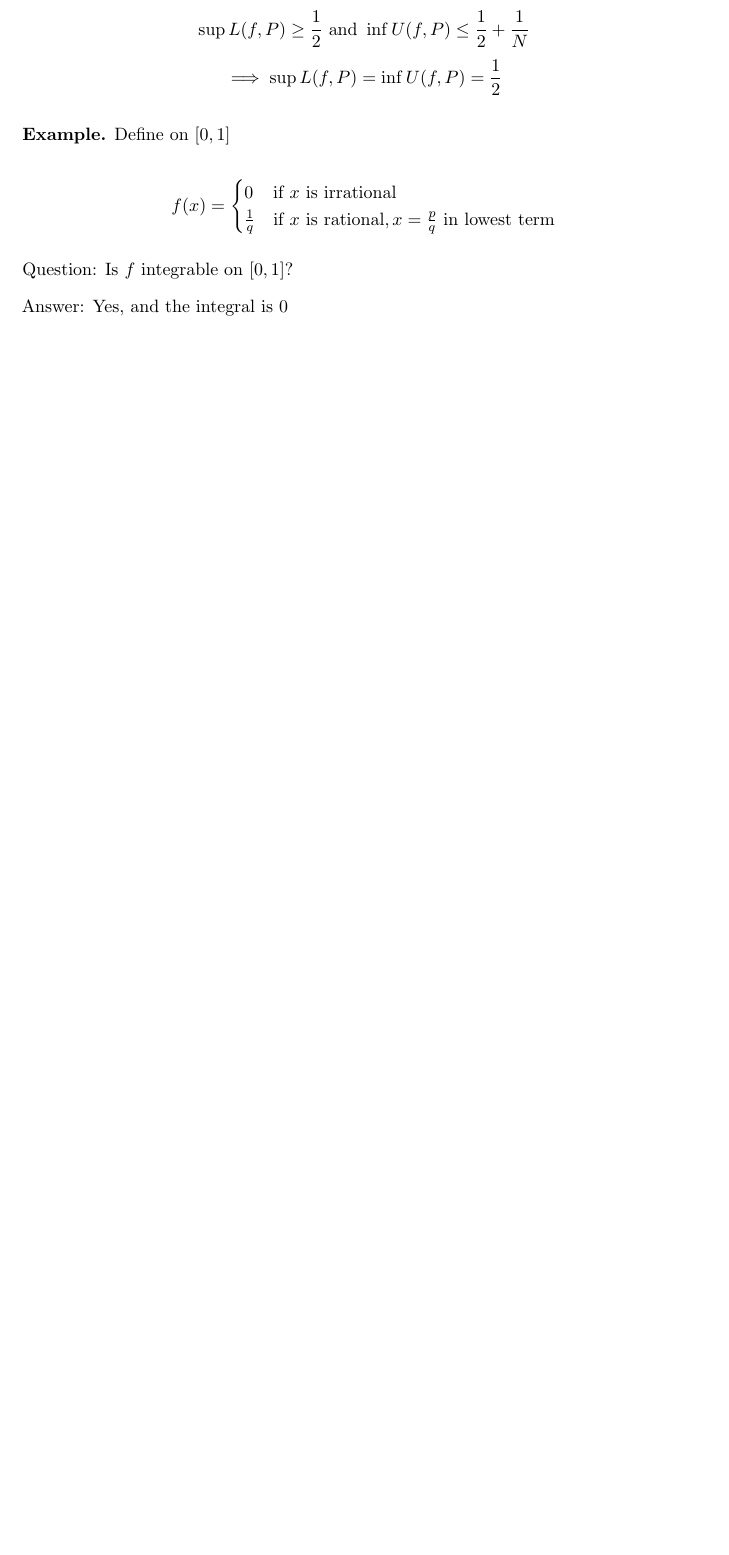
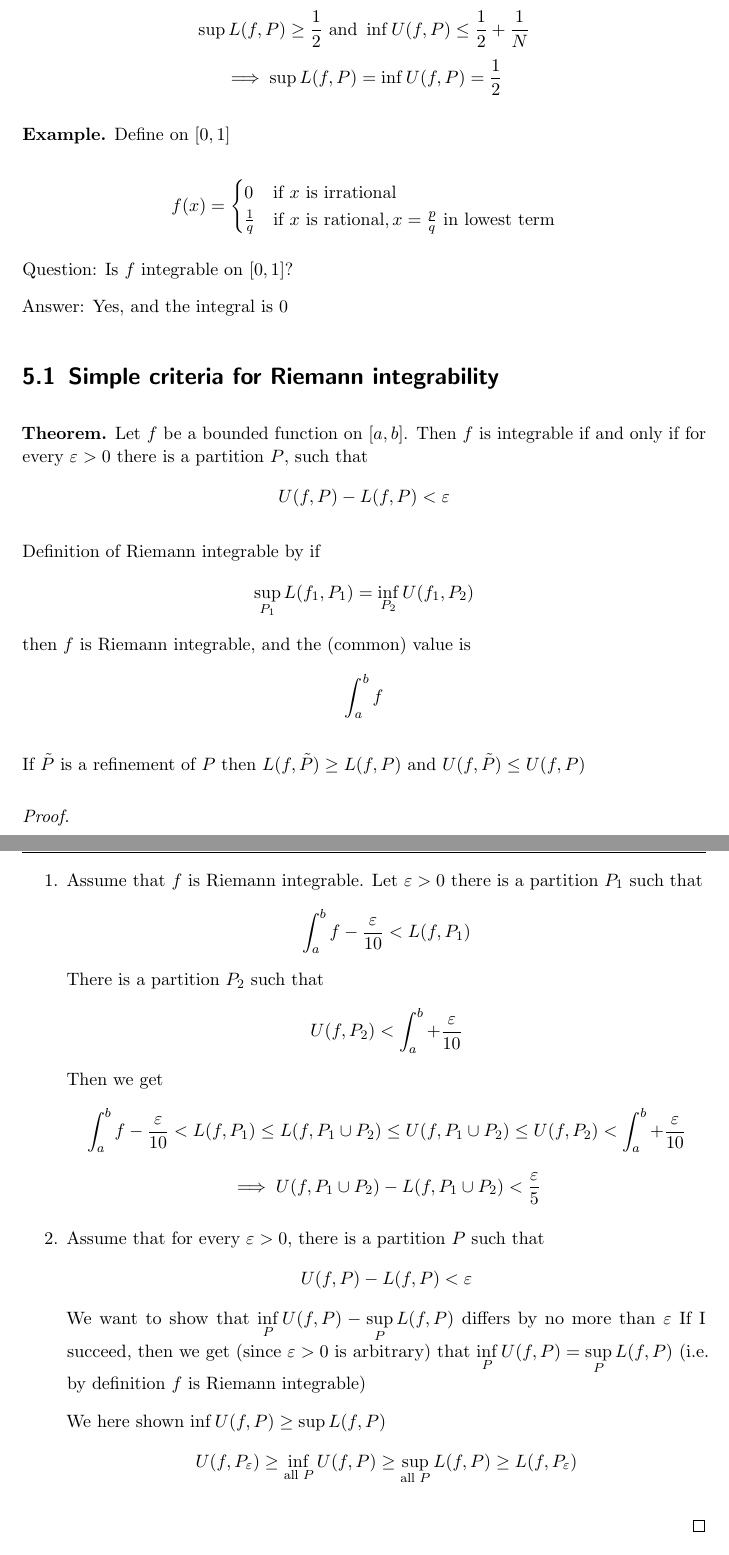
Before and after one commit to pongsaphol/MATH-421, a LaTeX document (main.tex, which reads Notes/05.tex): part of page 59 of 59 before the commit and two parts of pages 59 and 60 of 61 after it, the two joined at a grey line, cut so that both start at the same text, the shorter picture padded with empty space. The pictures show the PDF file main.pdf that the author committed with the source.

```diff
--- a/Notes/05.tex
+++ b/Notes/05.tex
@@ -193,3 +193,60 @@
 
 Answer: Yes, and the integral is $0$
 \end{example*}
+
+\section{Simple criteria for Riemann integrability}
+
+% Criteria
+\begin{theorem*}
+  Let $f$ be a bounded function on $[a, b]$. Then $f$ is integrable if and only if for every $\eps > 0$
+  there is a partition $P$, such that $$U(f, P) - L(f, P) < \eps$$
+\end{theorem*}
+
+Definition of Riemann integrable by if
+$$\sup_{P_1} L(f_1, P_1) = \inf_{P_2} U(f_1, P_2)$$
+then $f$ is Riemann integrable, and the (common) value is $$\int_{a}^{b}f $$
+
+If $\tilde{P}$ is a refinement of $P$ then $L(f, \tilde{P}) \geq L(f, P)$ and $U(f, \tilde{P}) \leq U(f, P)$
+
+\begin{proof}
+  \text{}
+  \begin{enumerate}[1.]
+    \item Assume that $f$ is Riemann integrable.
+    Let $\eps > 0$ there is a partition $P_1$ such that
+    $$\int_a^b f - \frac{\eps}{10} < L(f, P_1)$$
+    There is a partition $P_2$ such that
+    $$U(f, P_2) < \int_a^b + \frac{\eps}{10}$$
+    Then we get
+    $$\int_a^b f - \frac{\eps}{10} < L(f, P_1) \leq L(f, P_1\cup P_2) \leq U(f, P_1\cup P_2) \leq U(f, P_2) < \int_a^b + \frac{\eps}{10}$$
+    $$\implies U(f, P_1 \cup P_2) - L(f, P_1 \cup P_2) < \frac{\eps}{5}$$
+    \item Assume that for every $\eps > 0$, there is a partition $P$ such that
+    $$U(f, P) - L(f, P) < \eps$$
+    We want to show that $\displaystyle\inf_P U(f, P) - \displaystyle\sup_P L(f, P)$ differs by no more than $\eps$
+    If I succeed, then we get (since $\eps > 0$ is arbitrary) that
+    $\displaystyle\inf_P U(f, P) = \displaystyle\sup_P L(f, P)$
+    (i.e. by definition $f$ is Riemann integrable)
+
+    We here shown $\inf U(f, P) \geq \sup L(f, P)$
+    $$U(f, P_\eps) \ge \inf_{\text{all }P}U(f, P) \ge \sup _{\text{all }P}L(f, P) \ge L(f, P_\eps)$$
+  \end{enumerate}
+\end{proof}
+\section{Continuous functions}
+
+\begin{theorem*}
+  A continuous function $f$ on $[a, b]$ is Riemann integrable
+\end{theorem*}
+
+Recall the defnition of continuity.
+A function is continuous at $x_0 \in [a, b]$
+$$\forall \eps > 0, \exists \delta > 0, |x-x_0| < \delta \implies |f(x) - f(x_0)| < \eps (x \in [a, b])$$
+Theorem: A continuous function on $[a, b]$ is uniformly continuous.
+
+\begin{proof}
+  $f$ is uniformly continuous, we \underline{want to check} for arbitrary $\eps > 0$
+  that there is a partition $P$ such that $U(f, P) - L(f, P) < \eps$
+
+  \underline{Know:} There is a $\delta > 0$ such that $|f(x_1) - f(x_2)| < \frac{\eps}{b-a}$ provided That $|x_1 - x_2| < \delta$
+
+  $$P = \left\{x_j = a + j\frac{\eps}{b-a},\right\}, x_j-x_{j-1} = \frac{\eps}{b-a} = \delta$$
+
+  \begin{align*}
```
Also changed, not shown: main.pdf, Notes/05.tex (7 more changed lines).
